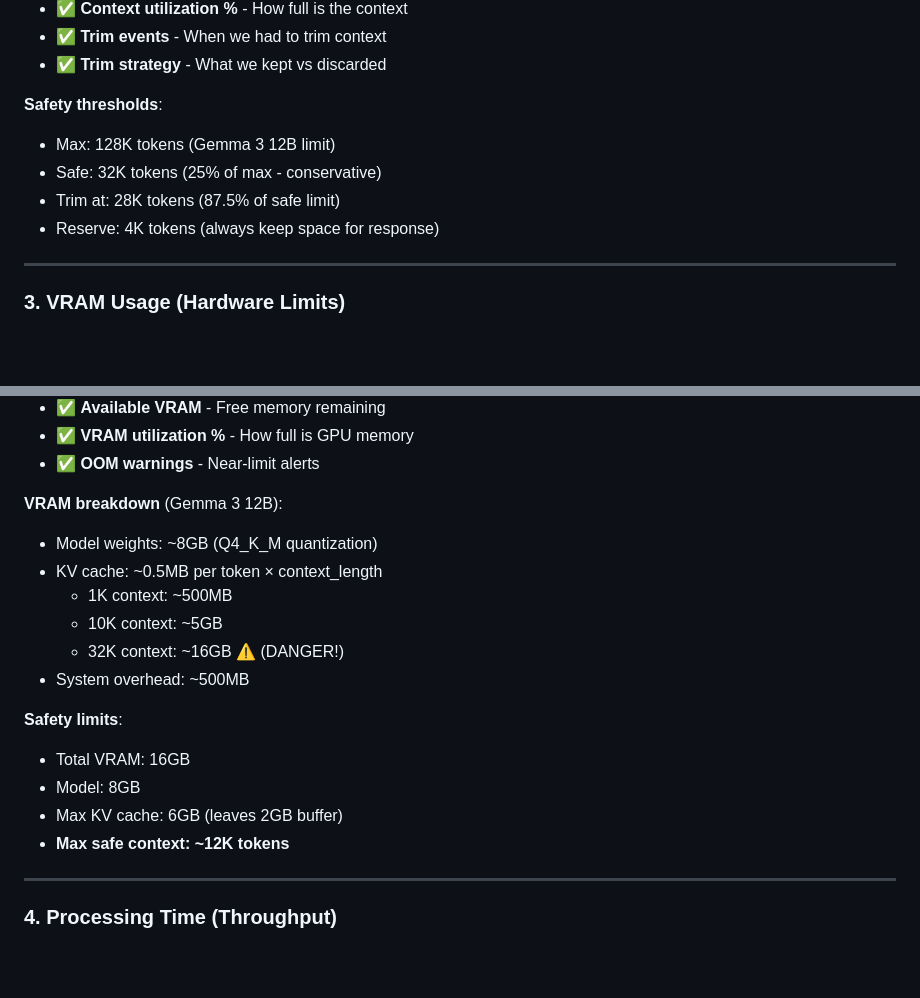
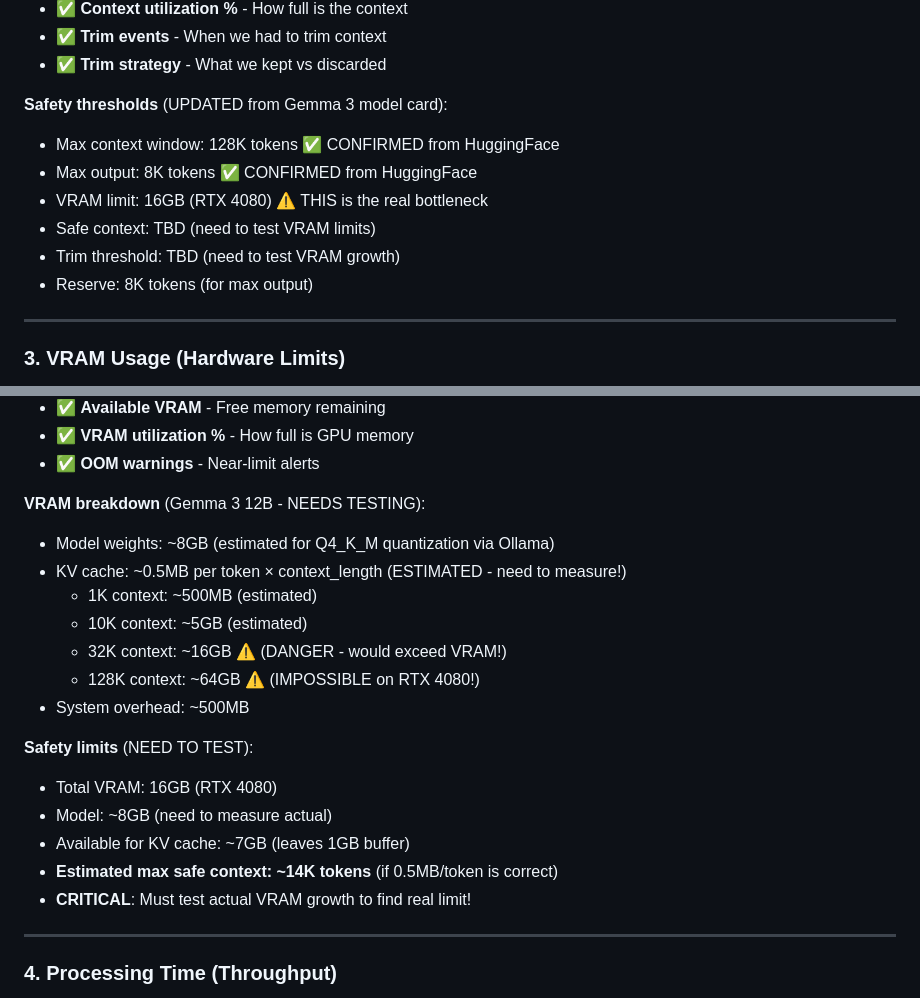
Before and after one commit to zisaacson/BatchLocaLLM, a Markdown page: BATCH_OPTIMIZATION_REQUIREMENTS.md, 2 parts joined by grey strips. Drawn GitHub-style; blank space fills up the shorter version.

```diff
--- a/BATCH_OPTIMIZATION_REQUIREMENTS.md
+++ b/BATCH_OPTIMIZATION_REQUIREMENTS.md
@@ -57,11 +57,13 @@
 - ✅ **Trim events** - When we had to trim context
 - ✅ **Trim strategy** - What we kept vs discarded
 
-**Safety thresholds**:
-- Max: 128K tokens (Gemma 3 12B limit)
-- Safe: 32K tokens (25% of max - conservative)
-- Trim at: 28K tokens (87.5% of safe limit)
-- Reserve: 4K tokens (always keep space for response)
+**Safety thresholds** (UPDATED from Gemma 3 model card):
+- Max context window: 128K tokens ✅ CONFIRMED from HuggingFace
+- Max output: 8K tokens ✅ CONFIRMED from HuggingFace
+- VRAM limit: 16GB (RTX 4080) ⚠️ THIS is the real bottleneck
+- Safe context: TBD (need to test VRAM limits)
+- Trim threshold: TBD (need to test VRAM growth)
+- Reserve: 8K tokens (for max output)
 
 ---
 
@@ -81,19 +83,21 @@
 - ✅ **VRAM utilization %** - How full is GPU memory
 - ✅ **OOM warnings** - Near-limit alerts
 
-**VRAM breakdown** (Gemma 3 12B):
-- Model weights: ~8GB (Q4_K_M quantization)
-- KV cache: ~0.5MB per token × context_length
-  - 1K context: ~500MB
-  - 10K context: ~5GB
-  - 32K context: ~16GB ⚠️ (DANGER!)
+**VRAM breakdown** (Gemma 3 12B - NEEDS TESTING):
+- Model weights: ~8GB (estimated for Q4_K_M quantization via Ollama)
+- KV cache: ~0.5MB per token × context_length (ESTIMATED - need to measure!)
+  - 1K context: ~500MB (estimated)
+  - 10K context: ~5GB (estimated)
+  - 32K context: ~16GB ⚠️ (DANGER - would exceed VRAM!)
+  - 128K context: ~64GB ⚠️ (IMPOSSIBLE on RTX 4080!)
 - System overhead: ~500MB
 
-**Safety limits**:
-- Total VRAM: 16GB
-- Model: 8GB
-- Max KV cache: 6GB (leaves 2GB buffer)
-- **Max safe context: ~12K tokens**
+**Safety limits** (NEED TO TEST):
+- Total VRAM: 16GB (RTX 4080)
+- Model: ~8GB (need to measure actual)
+- Available for KV cache: ~7GB (leaves 1GB buffer)
+- **Estimated max safe context: ~14K tokens** (if 0.5MB/token is correct)
+- **CRITICAL**: Must test actual VRAM growth to find real limit!
 
 ---
 
```
Also changed, not shown: GEMMA3_SPECS.md (added, +273 -0 lines).
